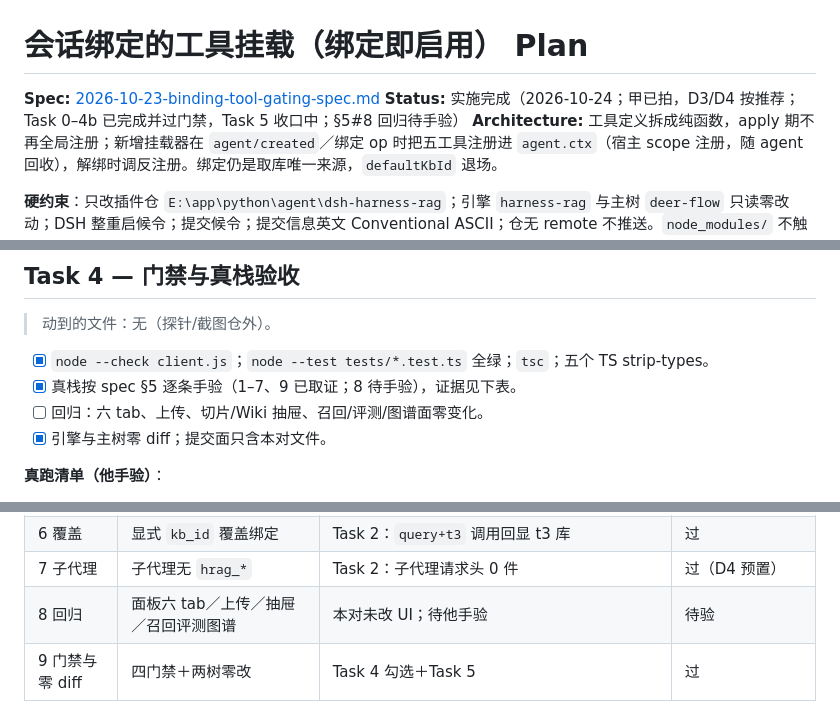
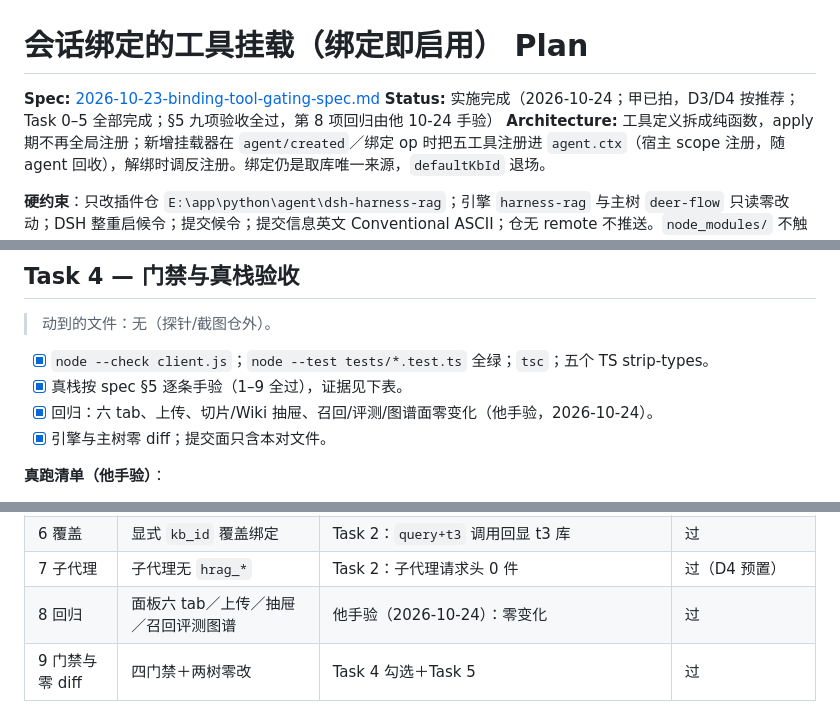
Before and after one commit to chenzhiya77/dsh-harness-rag, a Markdown page: docs/plans/2026-10-23-binding-tool-gating-plan.md, 3 parts joined by grey strips. Rendered like a GitHub page.

Commit message:
docs(panel): close out the binding tool gating pair

```diff
--- a/docs/plans/2026-10-23-binding-tool-gating-plan.md
+++ b/docs/plans/2026-10-23-binding-tool-gating-plan.md
@@ -1,7 +1,7 @@
 # 会话绑定的工具挂载（绑定即启用） Plan
 
 **Spec:** [2026-10-23-binding-tool-gating-spec.md](../specs/2026-10-23-binding-tool-gating-spec.md)
-**Status:** 实施完成（2026-10-24；甲已拍，D3/D4 按推荐；Task 0–4b 已完成并过门禁，Task 5 收口中；§5#8 回归待手验）
+**Status:** 实施完成（2026-10-24；甲已拍，D3/D4 按推荐；Task 0–5 全部完成；§5 九项验收全过，第 8 项回归由他 10-24 手验）
 **Architecture:** 工具定义拆成纯函数，apply 期不再全局注册；新增挂载器在 `agent/created`／绑定 op 时把五工具注册进 `agent.ctx`（宿主 scope 注册，随 agent 回收），解绑时调反注册。绑定仍是取库唯一来源，`defaultKbId` 退场。
 
 **硬约束**：只改插件仓 `E:\app\python\agent\dsh-harness-rag`；引擎 `harness-rag` 与主树 `deer-flow` 只读零改动；DSH 整重启候令；提交候令；提交信息英文 Conventional ASCII；仓无 remote 不推送。`node_modules/` 不触碰、不纳入提交。不往会话记录写事件。
@@ -91,8 +91,8 @@
 > 动到的文件：无（探针/截图仓外）。
 
 - [x] `node --check client.js`；`node --test tests/*.test.ts` 全绿；`tsc`；五个 TS strip-types。
-- [x] 真栈按 spec §5 逐条手验（1–7、9 已取证；8 待手验），证据见下表。
-- [ ] 回归：六 tab、上传、切片/Wiki 抽屉、召回/评测/图谱面零变化。
+- [x] 真栈按 spec §5 逐条手验（1–9 全过），证据见下表。
+- [x] 回归：六 tab、上传、切片/Wiki 抽屉、召回/评测/图谱面零变化（他手验，2026-10-24）。
 - [x] 引擎与主树零 diff；提交面只含本对文件。
 
 **真跑清单（他手验）**：
@@ -117,7 +117,7 @@
 | 5 新建 | 面板「新建」→ 消息 → 五件 | 10-24 `session-42663300…`：成员＋绑定＋`initial` 37/5＋真调工具 | 过（随 Task 4b 修复） |
 | 6 覆盖 | 显式 `kb_id` 覆盖绑定 | Task 2：`query+t3` 调用回显 t3 库 | 过 |
 | 7 子代理 | 子代理无 `hrag_*` | Task 2：子代理请求头 0 件 | 过（D4 预置） |
-| 8 回归 | 面板六 tab／上传／抽屉／召回评测图谱 | 本对未改 UI；待他手验 | 待验 |
+| 8 回归 | 面板六 tab／上传／抽屉／召回评测图谱 | 他手验（2026-10-24）：零变化 | 过 |
 | 9 门禁与零 diff | 四门禁＋两树零改 | Task 4 勾选＋Task 5 | 过 |
 
 ## Task 4b — 「新建」缺口修复（TDD，Task 4 验收前置）
```
Also changed, not shown: other parts of docs/plans/2026-10-23-binding-tool-gating-plan.md (+1 -0 lines), docs/specs/2026-10-23-binding-tool-gating-spec.md (+1 -1 lines).
